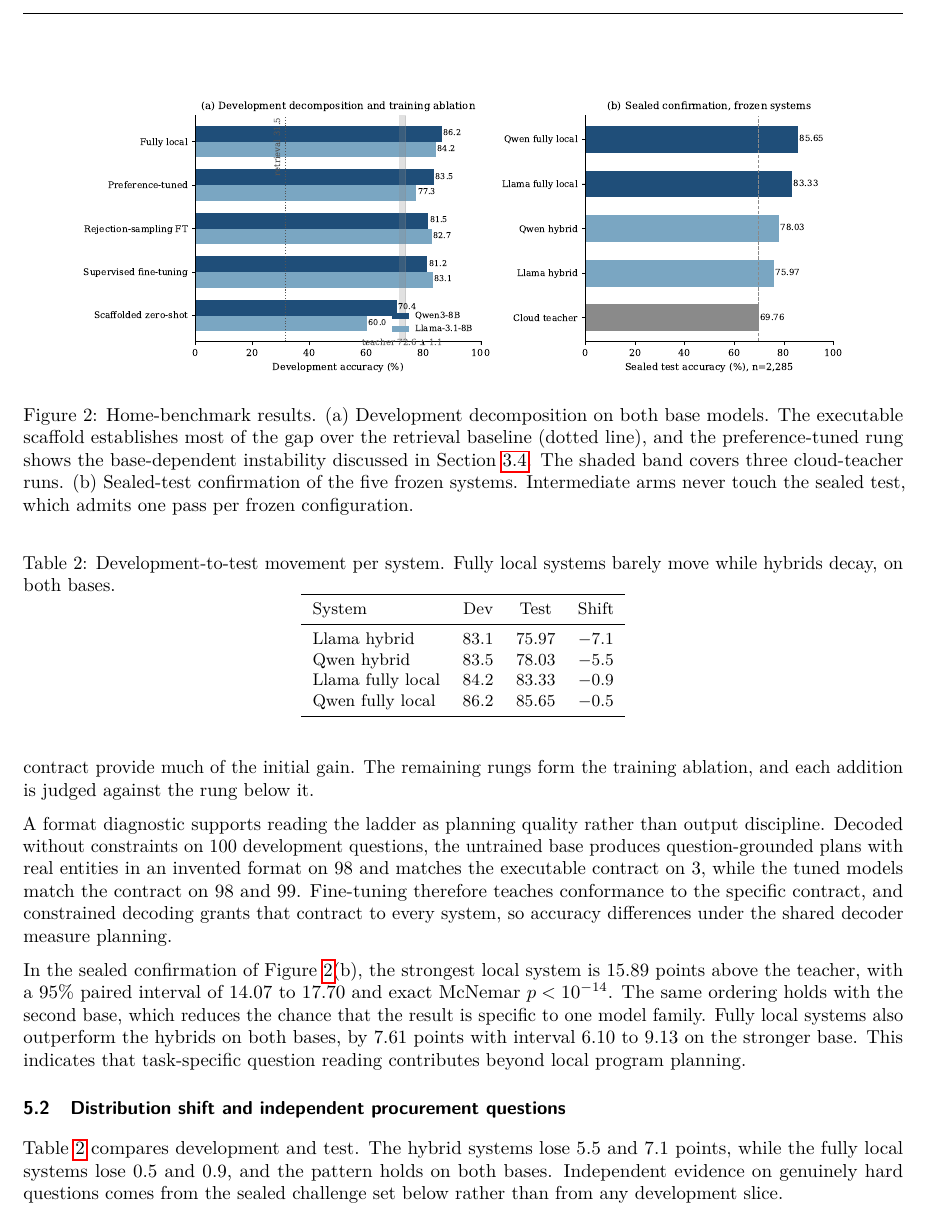
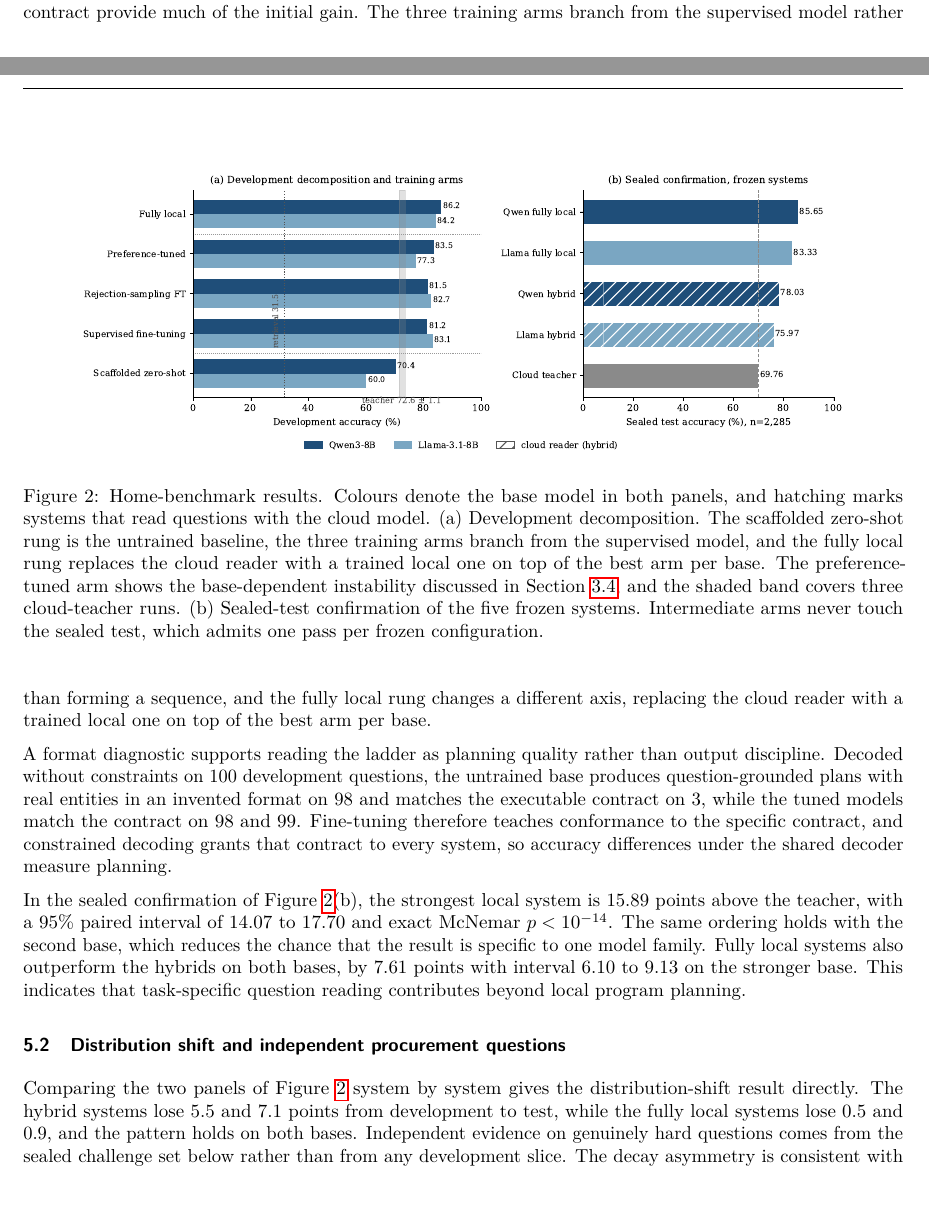
Before and after one commit to haizhou/fyp_new, a LaTeX paper (docs/final_paper/latex/main.tex): part of page 6 of 13 before the commit and two parts of pages 5 and 6 of 13 after it, the two joined at a grey line, cut so that both start at the same text, the shorter picture padded with empty space. Compiled offline with pdfLaTeX.

Commit message:
Paper v6.4: figure 2 semantics — unified colour meaning across panels (colour=model, hatch=cloud reader), arm-branching clarified in prose and caption, group separators; robustness table cut (decay now read directly across the two panels)
Co-Authored-By: Claude Fable 5 <noreply@anthropic.com>

```diff
--- a/docs/final_paper/latex/main.tex
+++ b/docs/final_paper/latex/main.tex
@@ -413,20 +413,25 @@ Preference optimisation then splits by base, 83.5\% on Qwen against 77.3\%
 on Llama, the instability that removed it from the primary systems, and
 training both the reading and planning stages reaches 86.2\% and 84.2\%.
 The large first step shows that exhaustive computation and a fixed
-execution contract provide much of the initial gain. The remaining rungs
-form the training ablation, and each addition is judged against the rung
-below it.
+execution contract provide much of the initial gain. The three training
+arms branch from the supervised model rather than forming a sequence, and
+the fully local rung changes a different axis, replacing the cloud reader
+with a trained local one on top of the best arm per base.
 
 \begin{figure}[t]
 \centering
 \includegraphics[width=0.88\linewidth]{gain_ladder.pdf}
-\caption{Home-benchmark results. (a) Development decomposition on both
-base models. The executable scaffold establishes most of the gap over the
-retrieval baseline (dotted line), and the preference-tuned rung shows the
-base-dependent instability discussed in Section~\ref{sec:planning}. The
-shaded band covers three cloud-teacher runs. (b) Sealed-test confirmation
-of the five frozen systems. Intermediate arms never touch the sealed test,
-which admits one pass per frozen configuration.}
+\caption{Home-benchmark results. Colours denote the base model in both
+panels, and hatching marks systems that read questions with the cloud
+model. (a) Development decomposition. The scaffolded zero-shot rung is the
+untrained baseline, the three training arms branch from the supervised
+model, and the fully local rung replaces the cloud reader with a trained
+local one on top of the best arm per base. The preference-tuned arm shows
+the base-dependent instability discussed in
+Section~\ref{sec:planning}, and the shaded band covers three cloud-teacher
+runs. (b) Sealed-test confirmation of the five frozen systems.
+Intermediate arms never touch the sealed test, which admits one pass per
+frozen configuration.}
 \label{fig:home-ladder}
 \end{figure}
 
@@ -451,29 +456,12 @@ that task-specific question reading contributes beyond local program planning.
 \subsection{Distribution shift and independent procurement questions}
 \label{sec:robustness}
 
-Table~\ref{tab:robustness} compares development and test. The hybrid
-systems lose 5.5 and 7.1 points, while the fully local systems lose 0.5
-and 0.9, and the pattern holds on both bases. Independent evidence on
-genuinely hard questions comes from the sealed challenge set below rather
-than from any development slice.
-
-\begin{table}[t]
-\centering
-\caption{Development-to-test movement per system. Fully local systems
-barely move while hybrids decay, on both bases.}
-\label{tab:robustness}
-\small
-\begin{tabular}{lccc}
-\toprule
-System & Dev & Test & Shift \\
-\midrule
-Llama hybrid & 83.1 & 75.97 & $-7.1$ \\
-Qwen hybrid & 83.5 & 78.03 & $-5.5$ \\
-Llama fully local & 84.2 & 83.33 & $-0.9$ \\
-Qwen fully local & 86.2 & 85.65 & $-0.5$ \\
-\bottomrule
-\end{tabular}
-\end{table} The decay asymmetry is consistent with the fully local system depending
+Comparing the two panels of Figure~\ref{fig:home-ladder} system by
+system gives the distribution-shift result directly. The hybrid systems
+lose 5.5 and 7.1 points from development to test, while the fully local
+systems lose 0.5 and 0.9, and the pattern holds on both bases. Independent
+evidence on genuinely hard questions comes from the sealed challenge set
+below rather than from any development slice. The decay asymmetry is consistent with the fully local system depending
 less on the cloud reader and the development surface distribution. It does
 not by itself establish a causal robustness mechanism.
 
```
Also changed, not shown: docs/final_paper/latex/figs/gain_ladder.pdf, docs/final_paper/latex/main.pdf, 1 other file.
